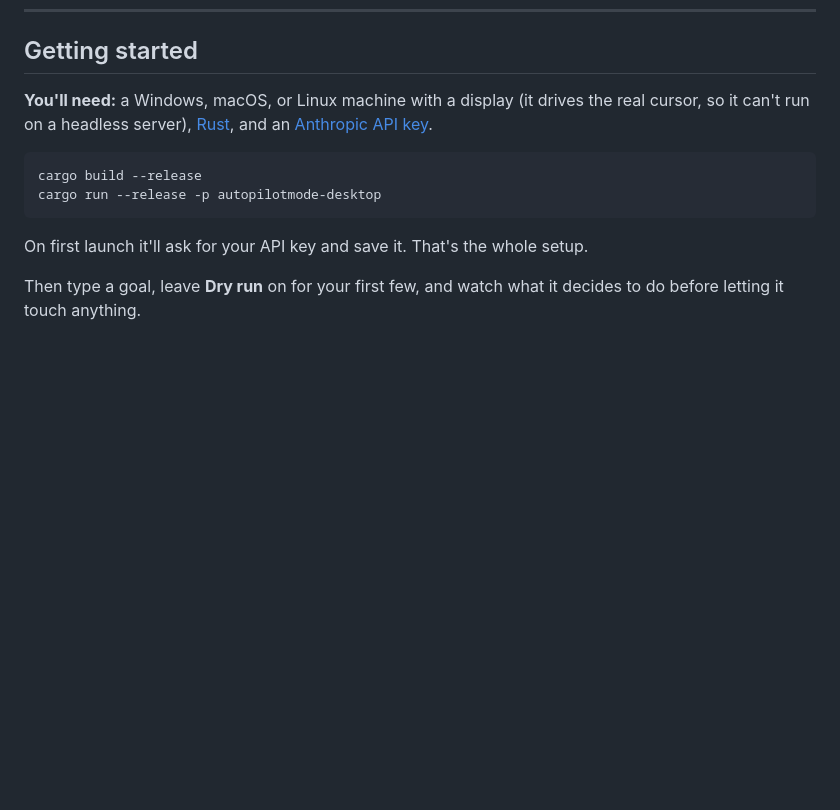
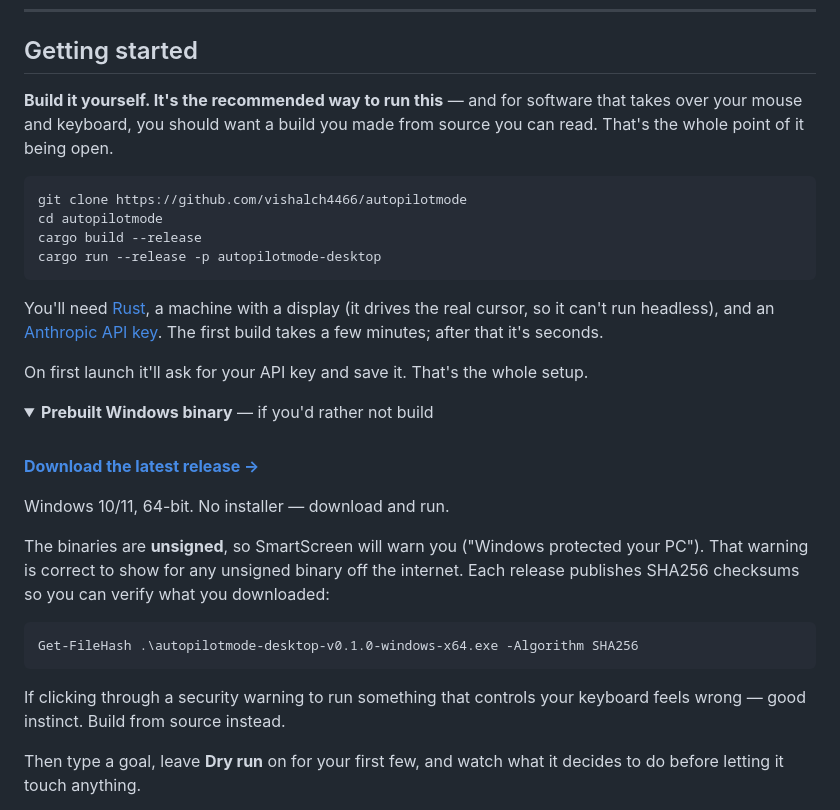
Before and after one commit to vishalch4466/autopilotmode, a Markdown page: README.md, the part around the change. Rendered like a GitHub page; folded sections open; blank space fills up the shorter version.

Commit message:
README: link the release, recommend building from source
Co-Authored-By: Claude Opus 5 <noreply@anthropic.com>

````diff
--- a/README.md
+++ b/README.md
@@ -78,16 +78,44 @@ was holding down.
 
 ## Getting started
 
-**You'll need:** a Windows, macOS, or Linux machine with a display (it drives the real
-cursor, so it can't run on a headless server), [Rust](https://rustup.rs), and an
-[Anthropic API key](https://console.anthropic.com).
+**Build it yourself. It's the recommended way to run this** — and for software that takes
+over your mouse and keyboard, you should want a build you made from source you can read.
+That's the whole point of it being open.
 
 ```bash
+git clone https://github.com/vishalch4466/autopilotmode
+cd autopilotmode
 cargo build --release
 cargo run --release -p autopilotmode-desktop
 ```
 
+You'll need [Rust](https://rustup.rs), a machine with a display (it drives the real cursor,
+so it can't run headless), and an [Anthropic API key](https://console.anthropic.com). The
+first build takes a few minutes; after that it's seconds.
+
 On first launch it'll ask for your API key and save it. That's the whole setup.
+
+<details>
+<summary><b>Prebuilt Windows binary</b> — if you'd rather not build</summary>
+
+<br>
+
+[**Download the latest release →**](https://github.com/vishalch4466/autopilotmode/releases/latest)
+
+Windows 10/11, 64-bit. No installer — download and run.
+
+The binaries are **unsigned**, so SmartScreen will warn you ("Windows protected your PC").
+That warning is correct to show for any unsigned binary off the internet. Each release
+publishes SHA256 checksums so you can verify what you downloaded:
+
+```powershell
+Get-FileHash .\autopilotmode-desktop-v0.1.0-windows-x64.exe -Algorithm SHA256
+```
+
+If clicking through a security warning to run something that controls your keyboard feels
+wrong — good instinct. Build from source instead.
+
+</details>
 
 Then type a goal, leave **Dry run** on for your first few, and watch what it decides to do
 before letting it touch anything.
````
